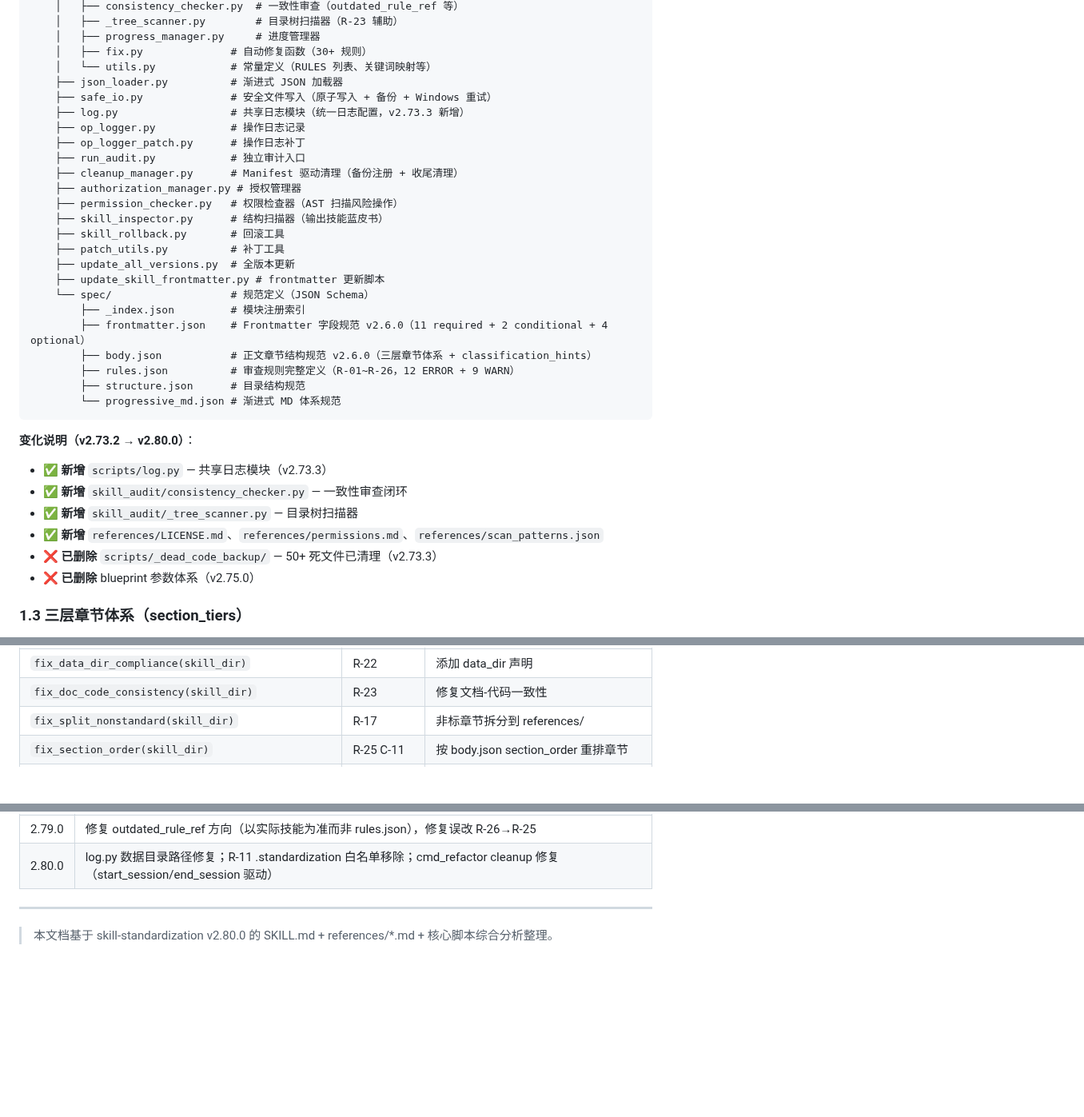
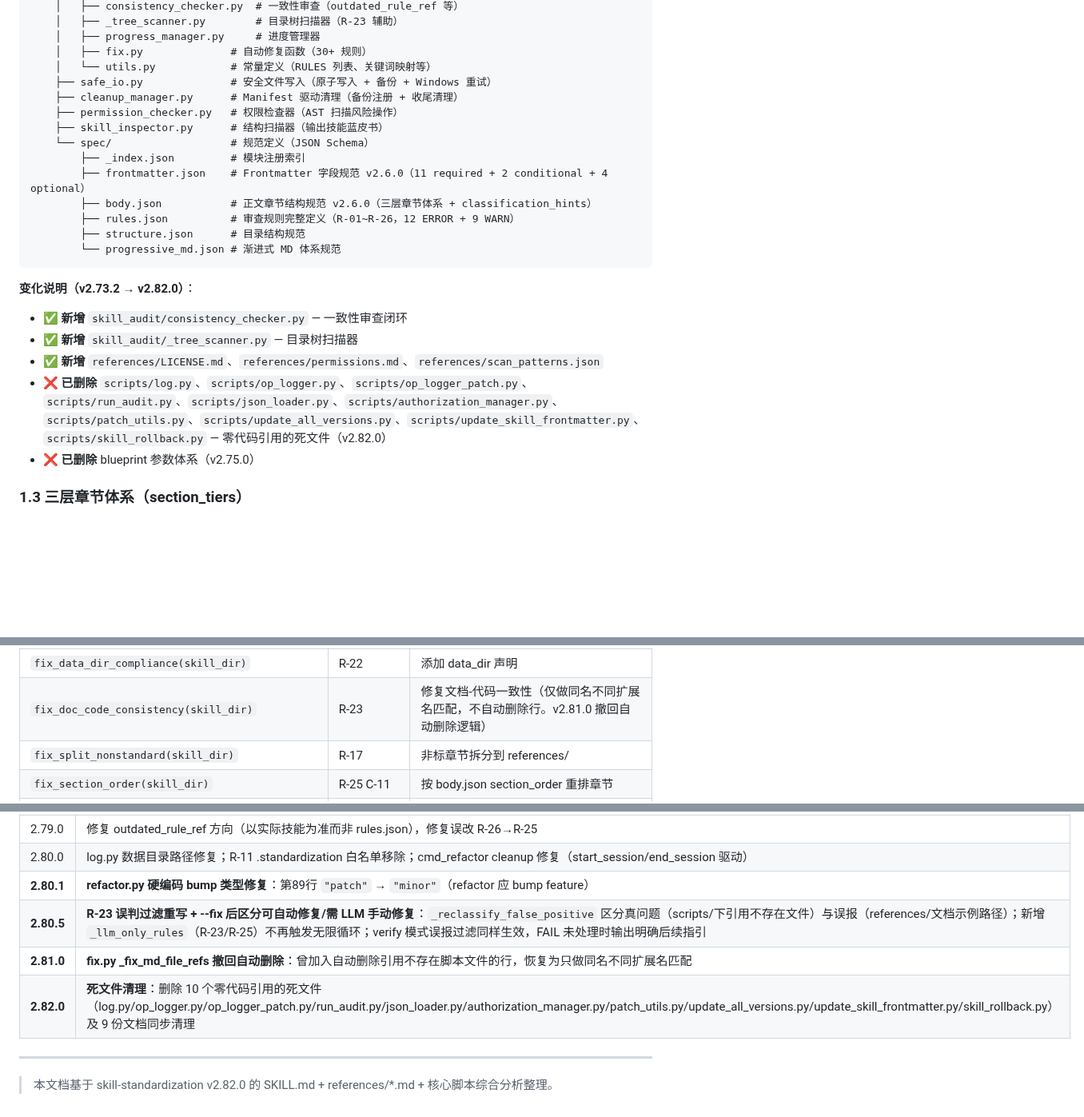
Before and after one commit to Ldxs001/workbuddy-skills, a Markdown page: architecture/skill-standardization-architecture.md, 3 parts joined by grey strips. Shown at 80% size. GitHub-like rendering; blank space fills up the shorter version.

````diff
--- a/architecture/skill-standardization-architecture.md
+++ b/architecture/skill-standardization-architecture.md
@@ -68,20 +68,10 @@ skill-standardization/
     │   ├── progress_manager.py     # 进度管理器
     │   ├── fix.py              # 自动修复函数（30+ 规则）
     │   └── utils.py            # 常量定义（RULES 列表、关键词映射等）
-    ├── json_loader.py          # 渐进式 JSON 加载器
     ├── safe_io.py              # 安全文件写入（原子写入 + 备份 + Windows 重试）
-    ├── log.py                  # 共享日志模块（统一日志配置，v2.73.3 新增）
-    ├── op_logger.py            # 操作日志记录
-    ├── op_logger_patch.py      # 操作日志补丁
-    ├── run_audit.py            # 独立审计入口
     ├── cleanup_manager.py      # Manifest 驱动清理（备份注册 + 收尾清理）
-    ├── authorization_manager.py # 授权管理器
     ├── permission_checker.py   # 权限检查器（AST 扫描风险操作）
     ├── skill_inspector.py      # 结构扫描器（输出技能蓝皮书）
-    ├── skill_rollback.py       # 回滚工具
-    ├── patch_utils.py          # 补丁工具
-    ├── update_all_versions.py  # 全版本更新
-    ├── update_skill_frontmatter.py # frontmatter 更新脚本
     └── spec/                   # 规范定义（JSON Schema）
         ├── _index.json         # 模块注册索引
         ├── frontmatter.json    # Frontmatter 字段规范 v2.6.0（11 required + 2 conditional + 4 optional）
@@ -91,12 +81,11 @@ skill-standardization/
         └── progressive_md.json # 渐进式 MD 体系规范
 ```
 
-**变化说明（v2.73.2 → v2.80.0）**：
-- ✅ **新增** `scripts/log.py` — 共享日志模块（v2.73.3）
+**变化说明（v2.73.2 → v2.82.0）**：
 - ✅ **新增** `skill_audit/consistency_checker.py` — 一致性审查闭环
 - ✅ **新增** `skill_audit/_tree_scanner.py` — 目录树扫描器
 - ✅ **新增** `references/LICENSE.md`、`references/permissions.md`、`references/scan_patterns.json`
-- ❌ **已删除** `scripts/_dead_code_backup/` — 50+ 死文件已清理（v2.73.3）
+- ❌ **已删除** `scripts/log.py`、`scripts/op_logger.py`、`scripts/op_logger_patch.py`、`scripts/run_audit.py`、`scripts/json_loader.py`、`scripts/authorization_manager.py`、`scripts/patch_utils.py`、`scripts/update_all_versions.py`、`scripts/update_skill_frontmatter.py`、`scripts/skill_rollback.py` — 零代码引用的死文件（v2.82.0）
 - ❌ **已删除** blueprint 参数体系（v2.75.0）
 
 ### 1.3 三层章节体系（section_tiers）
@@ -432,7 +421,7 @@ DEFAULT_DATA_DIR_RAW = "skills/.standardization/<skill-name>/data/"  # R-12 审
 | `fix_faq_progressive(skill_dir)` | R-19 | 创建/更新 faq.md |
 | `fix_writing_standards(skill_dir)` | R-20 + R-18 | 统一术语 + 反模式格式修正 |
 | `fix_data_dir_compliance(skill_dir)` | R-22 | 添加 data_dir 声明 |
-| `fix_doc_code_consistency(skill_dir)` | R-23 | 修复文档-代码一致性 |
+| `fix_doc_code_consistency(skill_dir)` | R-23 | 修复文档-代码一致性（仅做同名不同扩展名匹配，不自动删除行。v2.81.0 撤回自动删除逻辑） |
 | `fix_split_nonstandard(skill_dir)` | R-17 | 非标章节拆分到 references/ |
 | `fix_section_order(skill_dir)` | R-25 C-11 | 按 body.json section_order 重排章节 |
 | `fix_section_constraint(skill_dir)` | must_have | 从目标技能脚本采集约束词生成 ## 约束 |
@@ -730,7 +721,11 @@ exit code 是 LLM 无法忽略的信号。非零退出码意味着验证绝对
 | 2.78.0 | 一致性审查闭环重构：误判过滤+自动修复+细碎钩子，流程调整为 bump→报告 |
 | 2.79.0 | 修复 outdated_rule_ref 方向（以实际技能为准而非 rules.json），修复误改 R-26→R-25 |
 | 2.80.0 | log.py 数据目录路径修复；R-11 .standardization 白名单移除；cmd_refactor cleanup 修复（start_session/end_session 驱动） |
+| **2.80.1** | **refactor.py 硬编码 bump 类型修复**：第89行 `"patch"` → `"minor"`（refactor 应 bump feature） |
+| **2.80.5** | **R-23 误判过滤重写 + --fix 后区分可自动修复/需 LLM 手动修复**：`_reclassify_false_positive` 区分真问题（scripts/下引用不存在文件）与误报（references/文档示例路径）；新增 `_llm_only_rules`（R-23/R-25）不再触发无限循环；verify 模式误报过滤同样生效，FAIL 未处理时输出明确后续指引 |
+| **2.81.0** | **fix.py _fix_md_file_refs 撤回自动删除**：曾加入自动删除引用不存在脚本文件的行，恢复为只做同名不同扩展名匹配 |
+| **2.82.0** | **死文件清理**：删除 10 个零代码引用的死文件（log.py/op_logger.py/op_logger_patch.py/run_audit.py/json_loader.py/authorization_manager.py/patch_utils.py/update_all_versions.py/update_skill_frontmatter.py/skill_rollback.py）及 9 份文档同步清理 |
 
 ---
 
-> 本文档基于 skill-standardization v2.80.0 的 SKILL.md + references/*.md + 核心脚本综合分析整理。
+> 本文档基于 skill-standardization v2.82.0 的 SKILL.md + references/*.md + 核心脚本综合分析整理。
````
Also changed, not shown: other parts of architecture/skill-standardization-architecture.md (+14 -12 lines).
